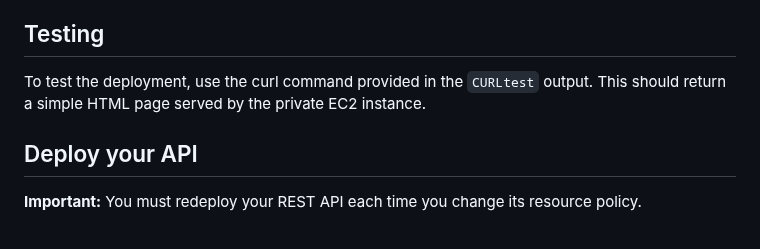
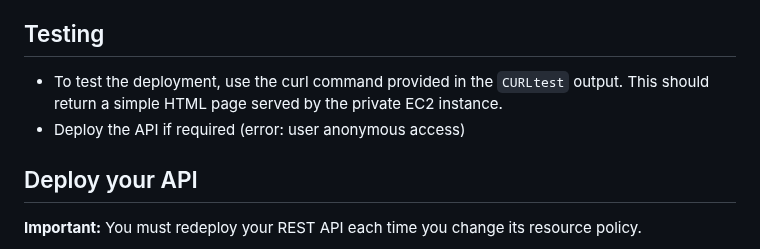
Before and after one commit to estanqueiroa/awscode, a Markdown page: cloudformation/apigw-vpclink/README.md, the part around the change. Rendered like a GitHub page.

```diff
--- a/cloudformation/apigw-vpclink/README.md
+++ b/cloudformation/apigw-vpclink/README.md
@@ -60,7 +60,8 @@ After successful deployment, the stack will provide the following outputs:
 
 ## Testing
 
-To test the deployment, use the curl command provided in the `CURLtest` output. This should return a simple HTML page served by the private EC2 instance.
+- To test the deployment, use the curl command provided in the `CURLtest` output. This should return a simple HTML page served by the private EC2 instance.
+- Deploy the API if required (error: user anonymous access)
 
 ## Deploy your API
 
```
